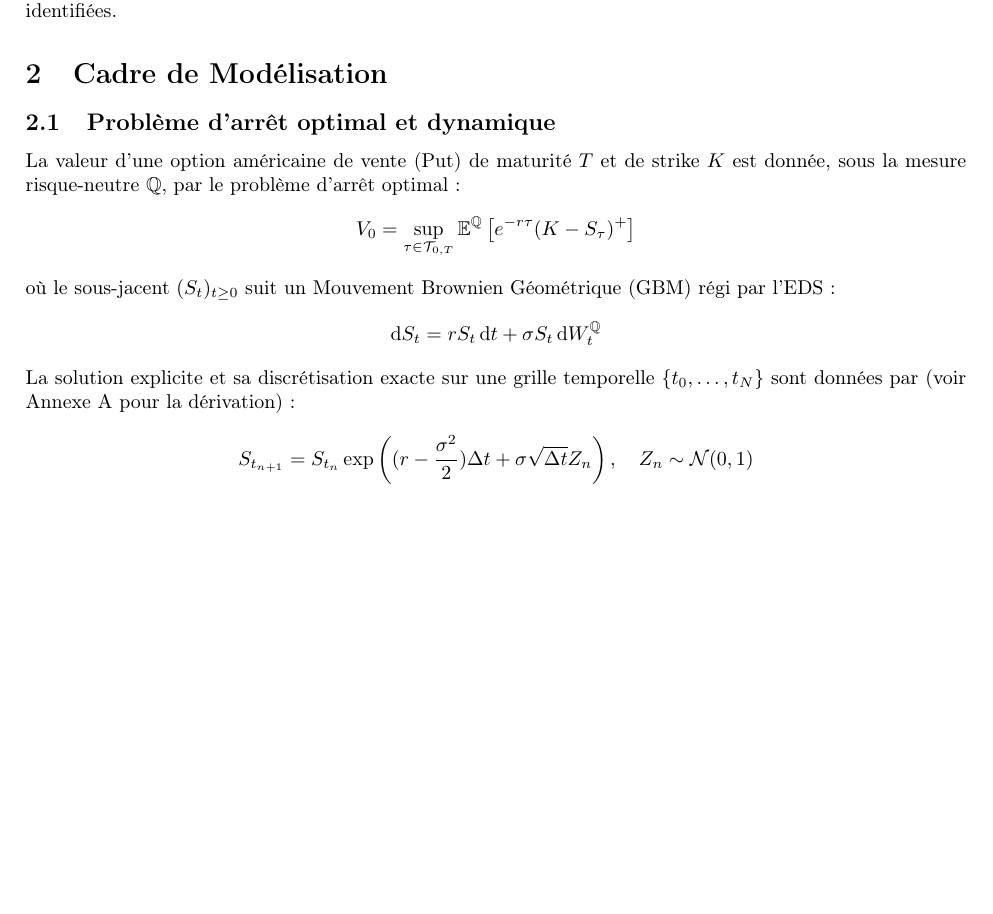
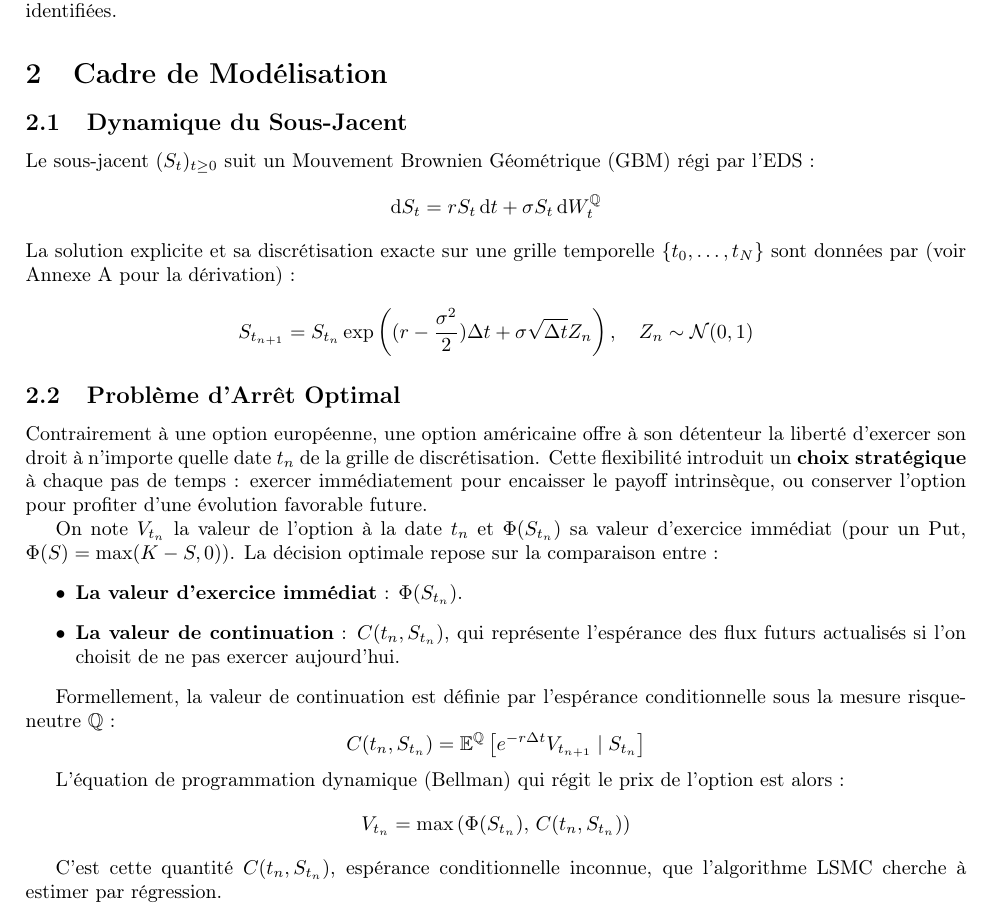
Before and after one commit to FlorianBarbe/CUDA-Implementation-of-the-Longstaff-Schwartz-Method-for-American-Option-Pricing, a LaTeX document (Rapport/Rapport.tex): part of page 4 of 25 before the commit and part of page 4 of 26 after it, cut so that both start at the same text, the shorter picture padded with empty space. Compiled offline with pdfLaTeX.

Commit message:
docs: Restore financial context (Optimal Stopping and SDE)

```diff
--- a/Rapport/Rapport.tex
+++ b/Rapport/Rapport.tex
@@ -79,14 +79,35 @@ Ce document détaille la formulation mathématique, les choix d'implémentation
 
 \section{Cadre de Modélisation}
 
-\subsection{Problème d'arrêt optimal et dynamique}
+\subsection{Dynamique du Sous-Jacent}
 
-La valeur d'une option américaine de vente (Put) de maturité $T$ et de strike $K$ est donnée, sous la mesure risque-neutre $\mathbb{Q}$, par le problème d'arrêt optimal :
-\[ V_0 = \sup_{\tau \in \mathcal{T}_{0,T}} \mathbb{E}^{\mathbb{Q}}\left[ e^{-r\tau} (K - S_\tau)^+ \right] \]
-où le sous-jacent $(S_t)_{t\ge0}$ suit un Mouvement Brownien Géométrique (GBM) régi par l'EDS :
+Le sous-jacent $(S_t)_{t\ge0}$ suit un Mouvement Brownien Géométrique (GBM) régi par l'EDS :
 \[ \mathrm{d}S_t = r S_t\,\mathrm{d}t + \sigma S_t\,\mathrm{d}W_t^{\mathbb{Q}} \]
 La solution explicite et sa discrétisation exacte sur une grille temporelle $\{t_0, \dots, t_N\}$ sont données par (voir Annexe~\ref{appendix:eds} pour la dérivation) :
 \[ S_{t_{n+1}} = S_{t_n} \exp\left( (r - \frac{\sigma^2}{2})\Delta t + \sigma \sqrt{\Delta t} Z_n \right), \quad Z_n \sim \mathcal{N}(0,1) \]
+
+\subsection{Problème d'Arrêt Optimal}
+
+Contrairement à une option européenne, une option américaine offre à son détenteur la liberté d'exercer son droit à n'importe quelle date $t_n$ de la grille de discrétisation. Cette flexibilité introduit un \textbf{choix stratégique} à chaque pas de temps : exercer immédiatement pour encaisser le payoff intrinsèque, ou conserver l'option pour profiter d'une évolution favorable future.
+
+On note $V_{t_n}$ la valeur de l'option à la date $t_n$ et $\Phi(S_{t_n})$ sa valeur d'exercice immédiat (pour un Put, $\Phi(S) = \max(K-S, 0)$).
+La décision optimale repose sur la comparaison entre :
+\begin{itemize}
+    \item \textbf{La valeur d'exercice immédiat} : $\Phi(S_{t_n})$.
+    \item \textbf{La valeur de continuation} : $C(t_n, S_{t_n})$, qui représente l'espérance des flux futurs actualisés si l'on choisit de ne pas exercer aujourd'hui.
+\end{itemize}
+
+Formellement, la valeur de continuation est définie par l'espérance conditionnelle sous la mesure risque-neutre $\mathbb{Q}$ :
+\[
+C(t_n, S_{t_n}) = \mathbb{E}^{\mathbb{Q}}\left[ e^{-r \Delta t} V_{t_{n+1}} \mid S_{t_n} \right]
+\]
+
+L'équation de programmation dynamique (Bellman) qui régit le prix de l'option est alors :
+\[
+V_{t_n} = \max\left( \Phi(S_{t_n}), \, C(t_n, S_{t_n}) \right)
+\]
+
+C'est cette quantité $C(t_n, S_{t_n})$, espérance conditionnelle inconnue, que l'algorithme LSMC cherche à estimer par régression.
 
 
 \subsection{Algorithme de Longstaff--Schwartz (LSMC)}
```
Also changed, not shown: Rapport/Rapport.pdf, 4 other files.
